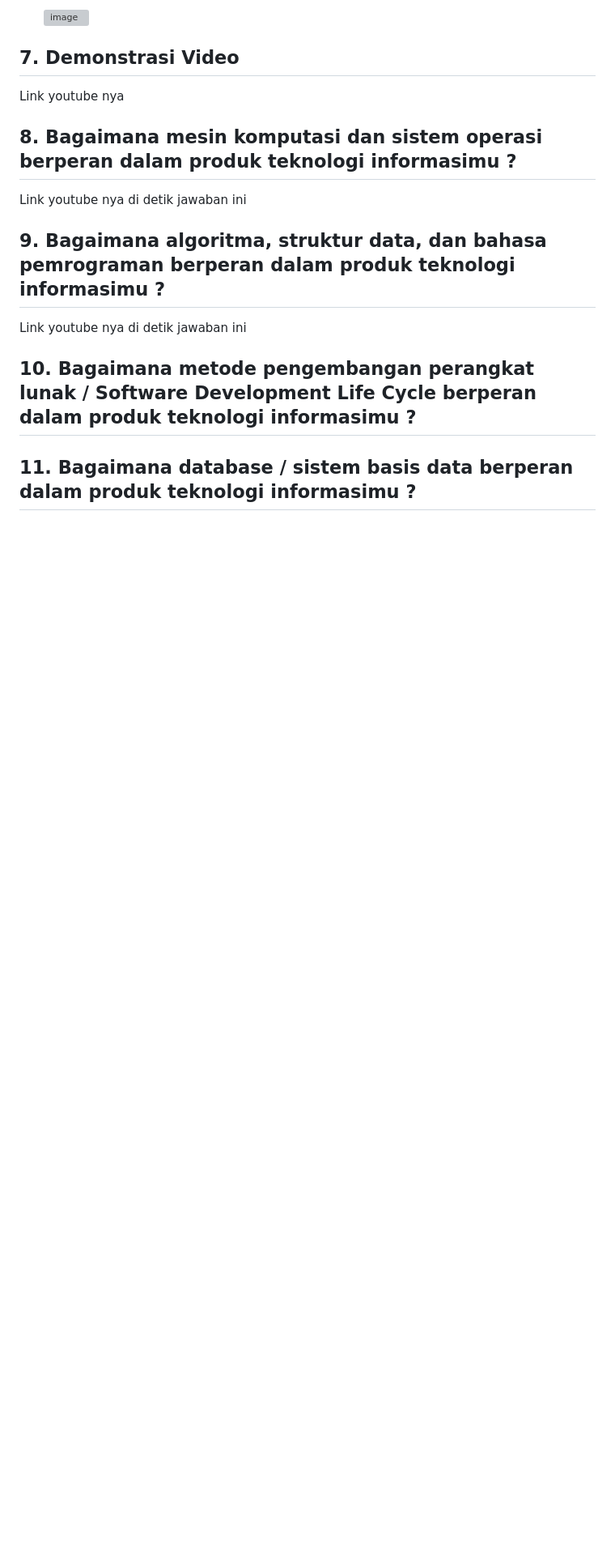
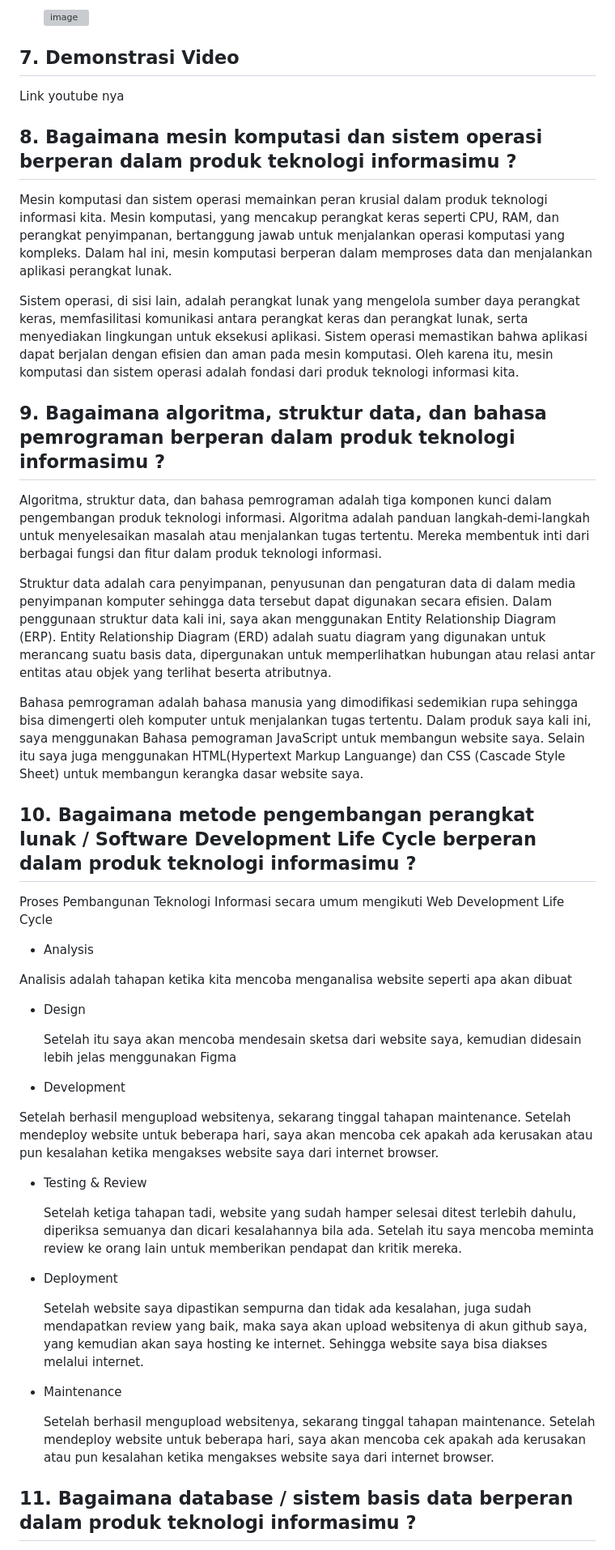
Before and after one commit to anandanovianshaf/dracoffee, a Markdown page: dracoffee-project-plan.md, the part around the change printed below. Shown: that part at 81% size. Rendered like a GitHub page; blank space fills up the shorter version; grey boxes are pictures that could not be loaded.

```diff
--- a/dracoffee-project-plan.md
+++ b/dracoffee-project-plan.md
@@ -218,14 +218,40 @@ Link youtube nya
 
 ## 8. Bagaimana mesin komputasi dan sistem operasi berperan dalam produk teknologi informasimu ?
 
-Link youtube nya di detik jawaban ini
+   Mesin komputasi dan sistem operasi memainkan peran krusial dalam produk teknologi informasi kita. Mesin komputasi, yang mencakup perangkat keras seperti CPU, RAM, dan perangkat penyimpanan, bertanggung jawab untuk menjalankan operasi komputasi yang kompleks. Dalam hal ini, mesin komputasi berperan dalam memproses data dan menjalankan aplikasi perangkat lunak.
+
+   Sistem operasi, di sisi lain, adalah perangkat lunak yang mengelola sumber daya perangkat keras, memfasilitasi komunikasi antara perangkat keras dan perangkat lunak, serta menyediakan lingkungan untuk eksekusi aplikasi. Sistem operasi memastikan bahwa aplikasi dapat berjalan dengan efisien dan aman pada mesin komputasi. Oleh karena itu, mesin komputasi dan sistem operasi adalah fondasi dari produk teknologi informasi kita.
 
 ## 9. Bagaimana algoritma, struktur data, dan bahasa pemrograman berperan dalam produk teknologi informasimu ?
 
-Link youtube nya di detik jawaban ini
+   Algoritma, struktur data, dan bahasa pemrograman adalah tiga komponen kunci dalam pengembangan produk teknologi informasi. Algoritma adalah panduan langkah-demi-langkah untuk menyelesaikan masalah atau menjalankan tugas tertentu. Mereka membentuk inti dari berbagai fungsi dan fitur dalam produk teknologi informasi.
+
+   Struktur data adalah cara penyimpanan, penyusunan dan pengaturan data di dalam media penyimpanan komputer sehingga data tersebut dapat digunakan secara efisien. Dalam penggunaan struktur data kali ini, saya akan menggunakan Entity Relationship Diagram (ERP). Entity Relationship Diagram (ERD) adalah suatu diagram yang digunakan untuk merancang suatu basis data, dipergunakan untuk memperlihatkan hubungan atau relasi antar entitas atau objek yang terlihat beserta atributnya.
+
+   Bahasa pemrograman adalah bahasa manusia yang dimodifikasi sedemikian rupa sehingga bisa dimengerti oleh komputer untuk menjalankan tugas tertentu. Dalam produk saya kali ini, saya menggunakan Bahasa pemograman JavaScript untuk membangun website saya. Selain itu saya juga menggunakan HTML(Hypertext Markup Languange) dan CSS (Cascade Style Sheet) untuk membangun kerangka dasar website saya.
+
 
 ## 10. Bagaimana metode pengembangan perangkat lunak / Software Development Life Cycle berperan dalam produk teknologi informasimu ?
 
+Proses Pembangunan Teknologi Informasi secara umum mengikuti Web Development Life Cycle
+   - Analysis
+
+Analisis adalah tahapan ketika kita mencoba menganalisa website seperti apa akan dibuat
+   -	Design
+
+    	Setelah itu saya akan mencoba mendesain sketsa dari website saya, kemudian didesain lebih jelas menggunakan Figma
+   -	Development
+
+   Setelah berhasil mengupload websitenya, sekarang tinggal tahapan maintenance. Setelah mendeploy website untuk beberapa hari, saya akan mencoba cek apakah ada kerusakan atau pun kesalahan ketika mengakses website saya dari internet browser.
+   - Testing & Review
+
+     Setelah ketiga tahapan tadi, website yang sudah hamper selesai ditest terlebih dahulu, diperiksa semuanya dan dicari kesalahannya bila ada. Setelah itu saya mencoba meminta review ke orang lain untuk memberikan pendapat dan kritik mereka.
+   - Deployment
+
+     Setelah website saya dipastikan sempurna dan tidak ada kesalahan, juga sudah mendapatkan review yang baik, maka saya akan upload websitenya di akun github saya, yang kemudian akan saya hosting ke internet. Sehingga website saya bisa diakses melalui internet.
+   - Maintenance
+
+     Setelah berhasil mengupload websitenya, sekarang tinggal tahapan maintenance. Setelah mendeploy website untuk beberapa hari, saya akan mencoba cek apakah ada kerusakan atau pun kesalahan ketika mengakses website saya dari internet browser.
 
 
 ## 11. Bagaimana database / sistem basis data berperan dalam produk teknologi informasimu ?
```
Also changed, not shown: other parts of dracoffee-project-plan.md (+3 -1 lines).
